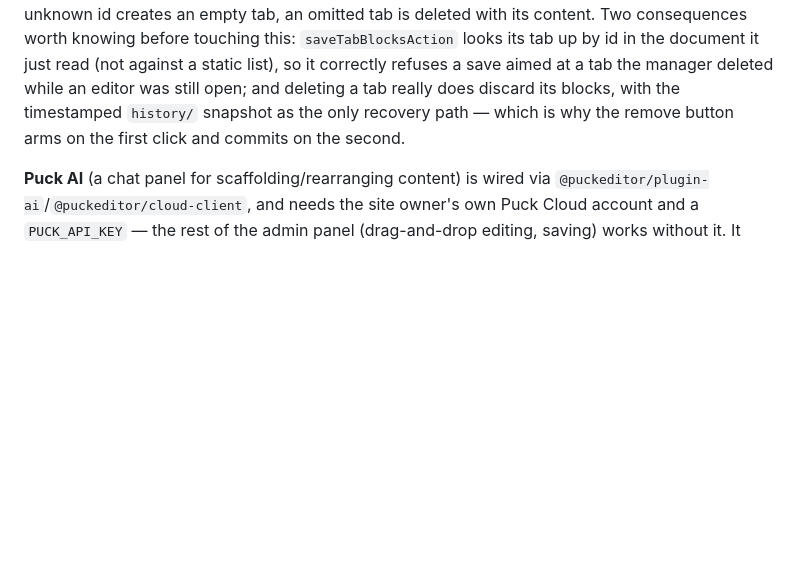
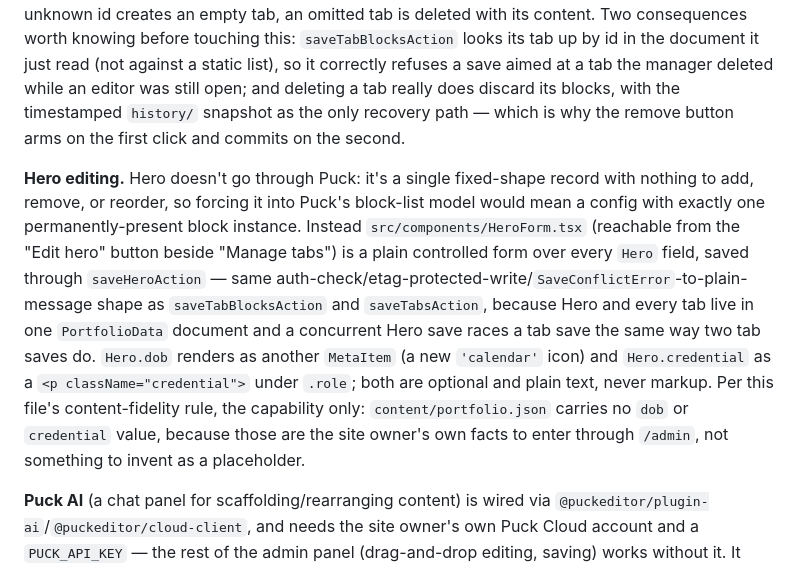
Before and after one commit to khoand3012/portfolio-site, a Markdown page: CLAUDE.md, the part around the change. Drawn GitHub-style; blank space fills up the shorter version.

Commit message:
Document hero editing in CLAUDE.md

```diff
--- a/CLAUDE.md
+++ b/CLAUDE.md
@@ -197,6 +197,23 @@ really does discard its blocks, with the timestamped `history/` snapshot as
 the only recovery path — which is why the remove button arms on the first
 click and commits on the second.
 
+**Hero editing.** Hero doesn't go through Puck: it's a single fixed-shape
+record with nothing to add, remove, or reorder, so forcing it into Puck's
+block-list model would mean a config with exactly one permanently-present
+block instance. Instead `src/components/HeroForm.tsx` (reachable from the
+"Edit hero" button beside "Manage tabs") is a plain controlled form over
+every `Hero` field, saved through `saveHeroAction` — same
+auth-check/etag-protected-write/`SaveConflictError`-to-plain-message shape as
+`saveTabBlocksAction` and `saveTabsAction`, because Hero and every tab live
+in one `PortfolioData` document and a concurrent Hero save races a tab save
+the same way two tab saves do. `Hero.dob` renders as another `MetaItem` (a
+new `'calendar'` icon) and `Hero.credential` as a `<p className="credential">`
+under `.role`; both are optional and plain text, never markup. Per this
+file's content-fidelity rule, the capability only: `content/portfolio.json`
+carries no `dob` or `credential` value, because those are the site owner's
+own facts to enter through `/admin`, not something to invent as a
+placeholder.
+
 **Puck AI** (a chat panel for scaffolding/rearranging content) is wired via
 `@puckeditor/plugin-ai`/`@puckeditor/cloud-client`, and needs the site
 owner's own Puck Cloud account and a `PUCK_API_KEY` — the rest of the admin
```
